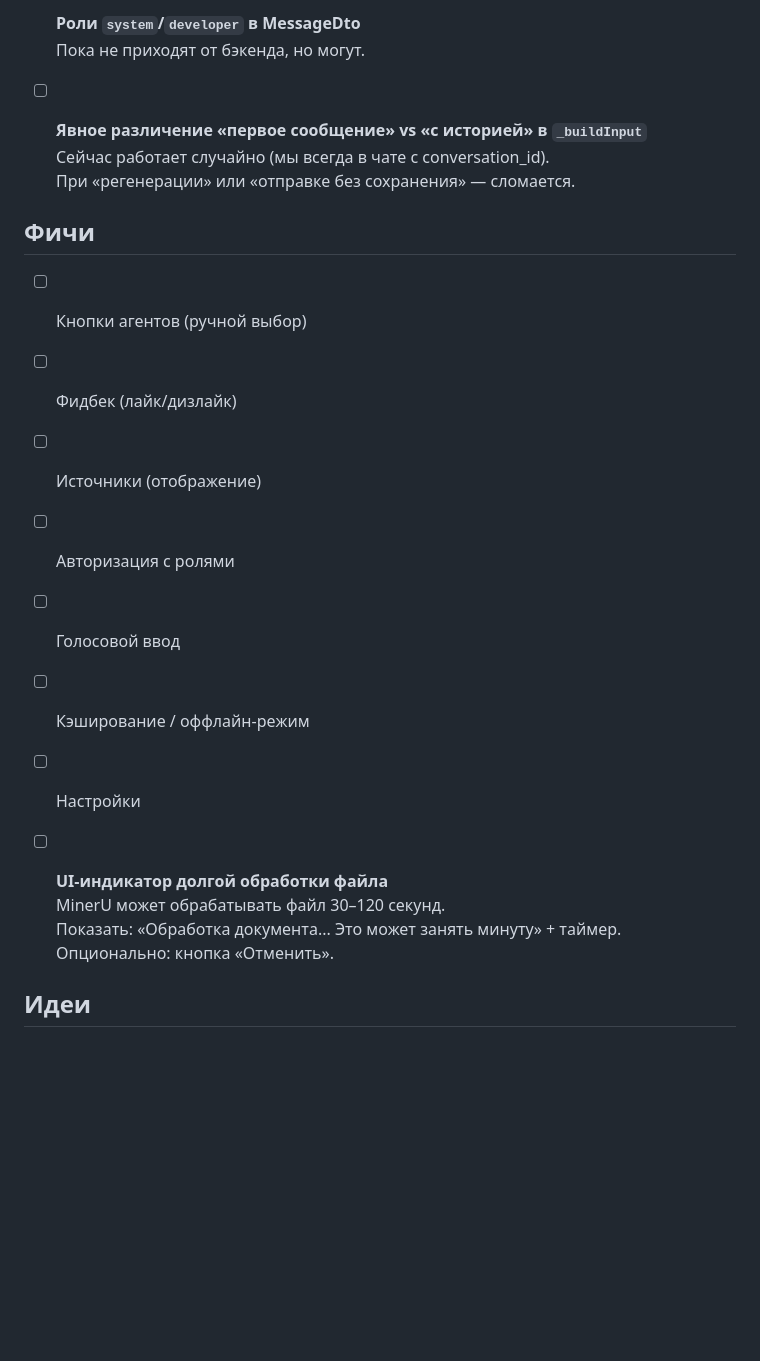
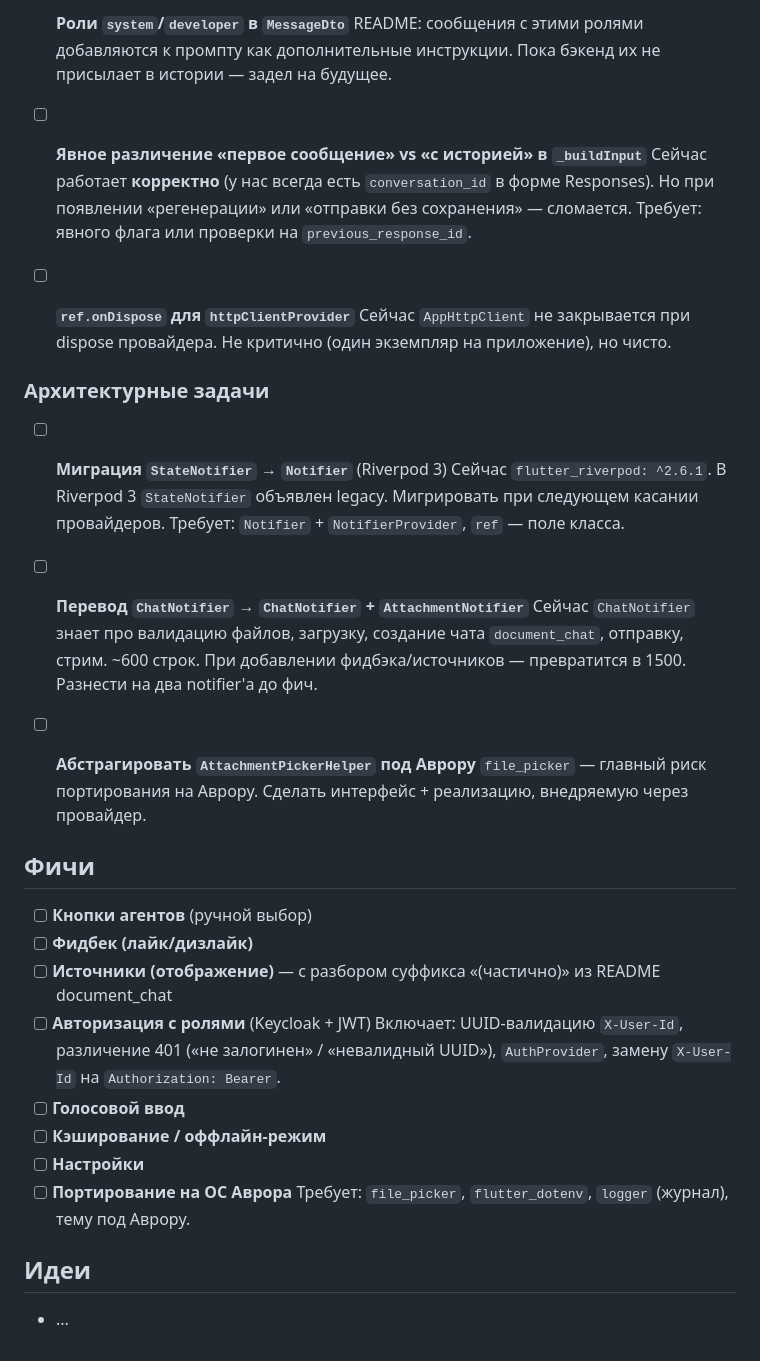
Before and after one commit to feoolga/tidi_assistant_flutter, a Markdown page: BACKLOG.md, the part around one of its changes. GitHub-like rendering; blank space fills up the shorter version.

Commit message:
log: подправлены задачи в backlog

```diff
--- a/BACKLOG.md
+++ b/BACKLOG.md
@@ -71,24 +96,53 @@
 
-- [ ] **Роли `system`/`developer` в MessageDto**
-       Пока не приходят от бэкенда, но могут.
+- [ ] **Роли `system`/`developer` в `MessageDto`**
+      README: сообщения с этими ролями добавляются к промпту как
+      дополнительные инструкции. Пока бэкенд их не присылает
+      в истории — задел на будущее.
 
 - [ ] **Явное различение «первое сообщение» vs «с историей» в `_buildInput`**
-       Сейчас работает случайно (мы всегда в чате с conversation_id).
-       При «регенерации» или «отправке без сохранения» — сломается.
+      Сейчас работает **корректно** (у нас всегда есть `conversation_id`
+      в форме Responses). Но при появлении «регенерации» или
+      «отправки без сохранения» — сломается.
+      Требует: явного флага или проверки на `previous_response_id`.
+
+- [ ] **`ref.onDispose` для `httpClientProvider`**
+      Сейчас `AppHttpClient` не закрывается при dispose провайдера.
+      Не критично (один экземпляр на приложение), но чисто.
+
+### Архитектурные задачи
+
+- [ ] **Миграция `StateNotifier` → `Notifier`** (Riverpod 3)
+      Сейчас `flutter_riverpod: ^2.6.1`. В Riverpod 3 `StateNotifier`
+      объявлен legacy. Мигрировать при следующем касании провайдеров.
+      Требует: `Notifier` + `NotifierProvider`, `ref` — поле класса.
+
+- [ ] **Перевод `ChatNotifier` → `ChatNotifier` + `AttachmentNotifier`**
+      Сейчас `ChatNotifier` знает про валидацию файлов, загрузку,
+      создание чата `document_chat`, отправку, стрим. ~600 строк.
+      При добавлении фидбэка/источников — превратится в 1500.
+      Разнести на два notifier'а до фич.
+
+- [ ] **Абстрагировать `AttachmentPickerHelper` под Аврору**
+      `file_picker` — главный риск портирования на Аврору.
+      Сделать интерфейс + реализацию, внедряемую через провайдер.
 
 ## Фичи
 
-- [ ] Кнопки агентов (ручной выбор)
-- [ ] Фидбек (лайк/дизлайк)
-- [ ] Источники (отображение)
-- [ ] Авторизация с ролями
-- [ ] Голосовой ввод
-- [ ] Кэширование / оффлайн-режим
-- [ ] Настройки
-
-- [ ] **UI-индикатор долгой обработки файла**
-       MinerU может обрабатывать файл 30–120 секунд.
-       Показать: «Обработка документа... Это может занять минуту» + таймер.
-       Опционально: кнопка «Отменить».
+- [ ] **Кнопки агентов** (ручной выбор)
+- [ ] **Фидбек (лайк/дизлайк)**
+- [ ] **Источники (отображение)** — с разбором суффикса «(частично)»
+      из README document_chat
+- [ ] **Авторизация с ролями** (Keycloak + JWT)
+      Включает: UUID-валидацию `X-User-Id`, различение 401
+      («не залогинен» / «невалидный UUID»), `AuthProvider`,
+      замену `X-User-Id` на `Authorization: Bearer`.
+- [ ] **Голосовой ввод**
+- [ ] **Кэширование / оффлайн-режим**
+- [ ] **Настройки**
+- [ ] **Портирование на ОС Аврора**
+      Требует: `file_picker`, `flutter_dotenv`, `logger` (журнал),
+      тему под Аврору.
 
 ## Идеи
+
+- ...
```
Also changed, not shown: other parts of BACKLOG.md (+82 -57 lines).
